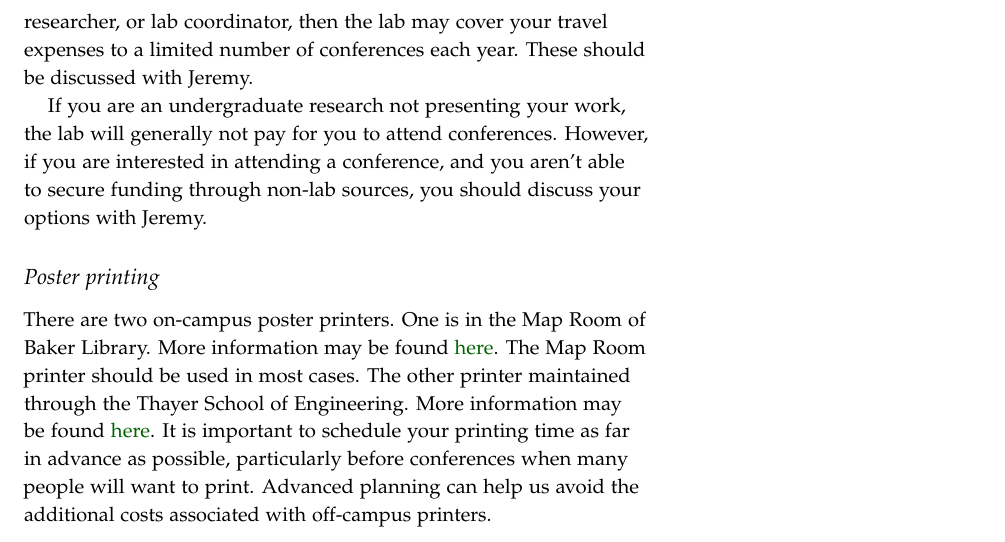
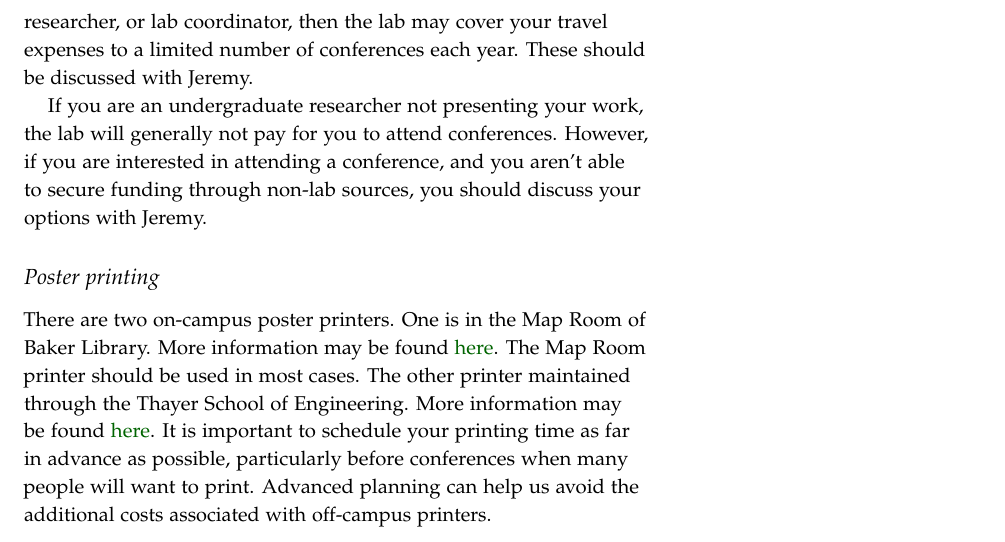
Before and after one commit to ContextLab/lab-manual, a LaTeX thesis (lab_manual.tex): part of page 19 of 22, cut so that both start at the same text. The pictures show the PDF file lab_manual.pdf that the author committed with the source.

Commit message:
final update before sending to lab mailing list

```diff
--- a/lab_manual.tex
+++ b/lab_manual.tex
@@ -827,7 +827,7 @@ should be reported immediately.
  expenses to a limited number of conferences each year.  These should
  be discussed with \director.
 
-If you are an undergraduate research not presenting your work, the lab
+If you are an undergraduate researcher not presenting your work, the lab
 will generally not pay for you to attend conferences.  However, if you
 are interested in attending a conference, and you aren't able to
 secure funding through non-lab sources, you should discuss your
```
Also changed, not shown: lab_manual.pdf.
